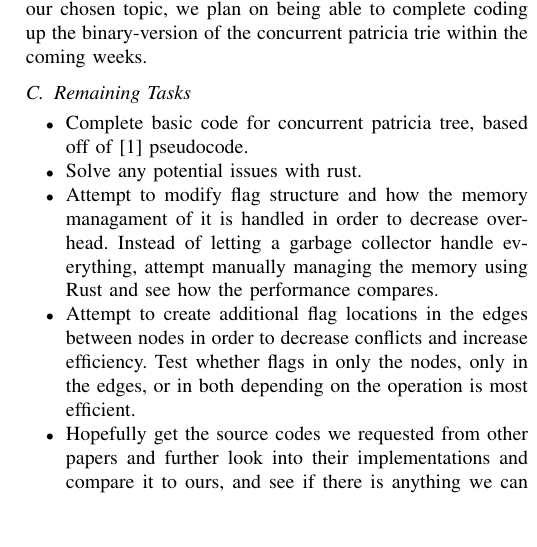
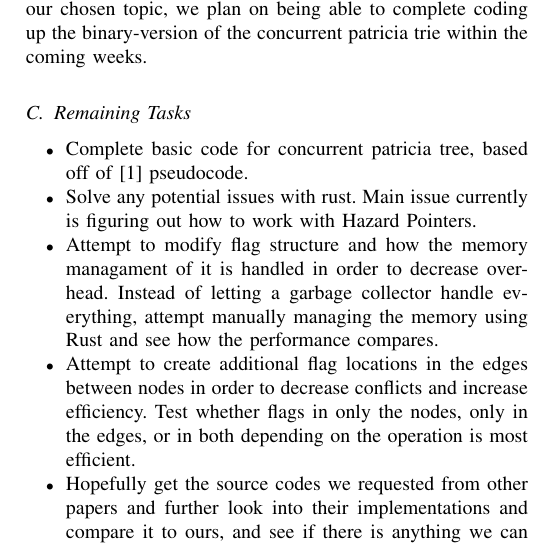
Before and after one commit to kl4ng/concurrent-patricia-trie, a LaTeX paper (latex/COP4520.tex): part of one column of page 3 of 3, cut so that both start at the same text, the shorter picture padded with empty space. Compiled offline with pdfLaTeX.

Commit message:
Small Change to to-do list

```diff
--- a/latex/COP4520.tex
+++ b/latex/COP4520.tex
@@ -119,7 +119,7 @@ We have coded up part of the actual algorithm, but recently got blocked by reali
 \subsection{Remaining Tasks}
 \begin{itemize}
 \item Complete basic code for concurrent patricia tree, based off of \cite{Shafiei2013} pseudocode.
-\item Solve any potential issues with rust.
+\item Solve any potential issues with rust. Main issue currently is figuring out how to work with Hazard Pointers.
 \item Attempt to modify flag structure and how the memory managament of it is handled in order to decrease overhead. Instead of letting a garbage collector handle everything, attempt manually managing the memory using Rust and see how the performance compares.
 \item Attempt to create additional flag locations in the edges between nodes in order to decrease conflicts and increase efficiency. Test whether flags in only the nodes, only in the edges, or in both depending on the operation is most efficient.
 \item Hopefully get the source codes we requested from other papers and further look into their implementations and compare it to ours, and see if there is anything we can do to further improve our implementation.
```
